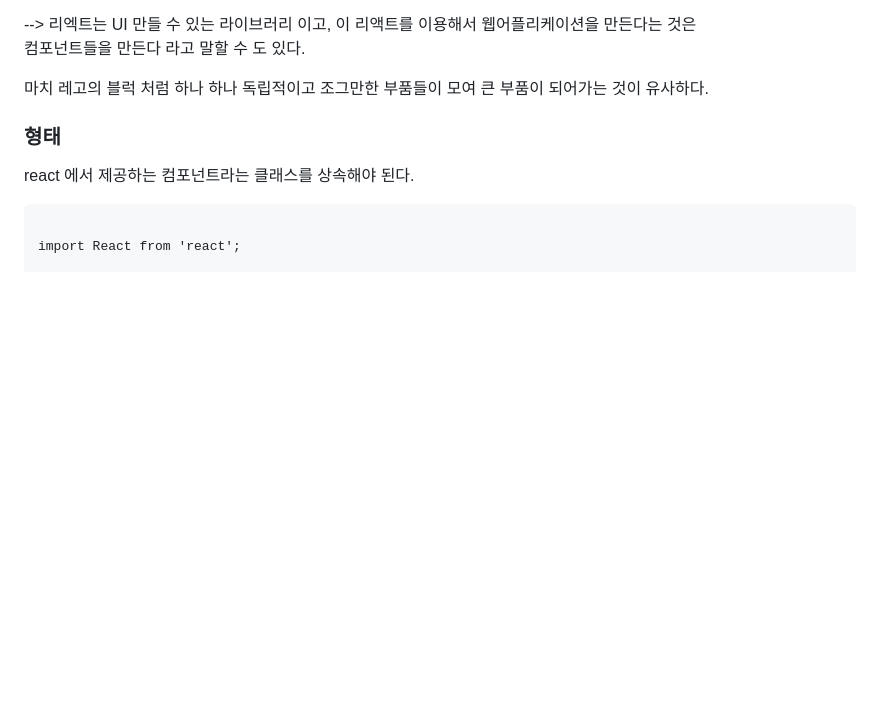
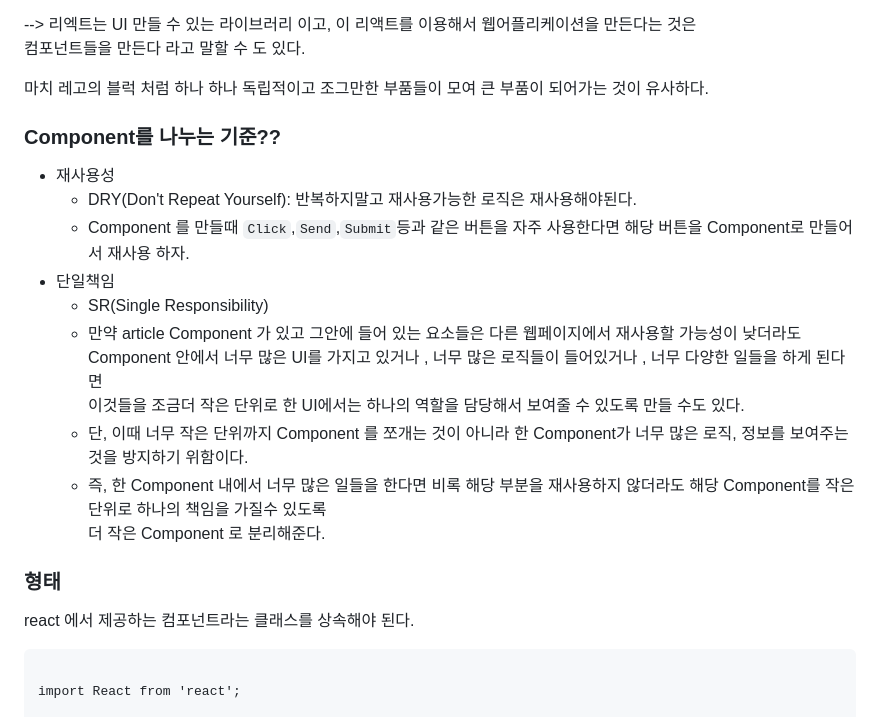
Before and after one commit to joung1010/basicJS, a Markdown page: React/React.md, the part around the change. GitHub-like rendering; blank space fills up the shorter version.

Commit message:
Component를 나누는 기준??

```diff
--- a/React/React.md
+++ b/React/React.md
@@ -80,6 +80,21 @@ React
 컴포넌트들을 만든다 라고 말할 수 도 있다.
 
 마치 레고의 블럭 처럼 하나 하나 독립적이고 조그만한 부품들이 모여 큰 부품이 되어가는 것이 유사하다.
+
+### Component를 나누는 기준??
+* 재사용성
+  * DRY(Don't Repeat Yourself): 반복하지말고 재사용가능한 로직은  재사용해야된다.
+  * Component 를 만들때 `Click`,`Send`,`Submit`등과 같은 버튼을 자주 사용한다면 해당 버튼을 Component로 만들어서 재사용 하자.
+* 단일책임
+  * SR(Single Responsibility)
+  * 만약 article Component 가 있고 그안에  들어 있는 요소들은 다른 웹페이지에서 재사용할 가능성이 낮더라도
+  Component 안에서 너무 많은 UI를 가지고 있거나 , 너무 많은 로직들이 들어있거나 , 너무 다양한 일들을 하게 된다면
+  이것들을 조금더 작은 단위로 한 UI에서는 하나의 역할을 담당해서 보여줄 수 있도록 만들 수도 있다.
+  * 단, 이때 너무 작은 단위까지 Component 를 쪼개는 것이 아니라 한 Component가 너무 많은 로직, 정보를 보여주는 것을 방지하기 위함이다.
+  * 즉, 한 Component 내에서 너무 많은 일들을 한다면 비록 해당 부분을 재사용하지 않더라도 해당 Component를 작은 단위로 하나의 책임을 가질수 있도록
+  더 작은 Component 로 분리해준다.
+
+
 
 ### 형태
 react 에서 제공하는 컴포넌트라는 클래스를 상속해야 된다.
```
